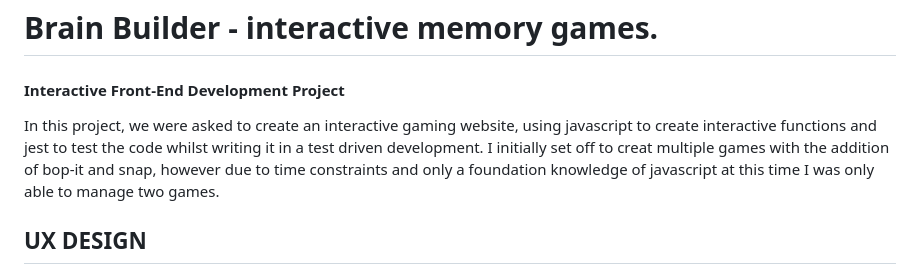
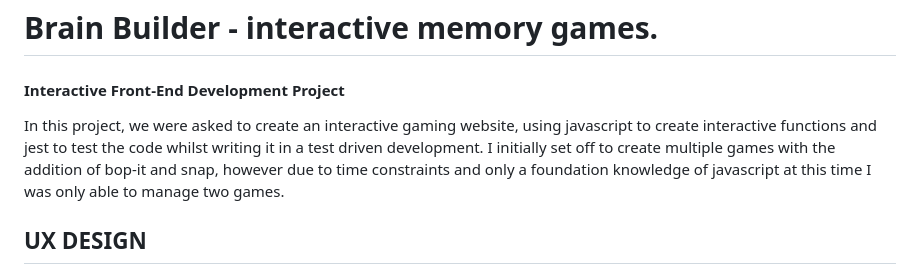
Before and after one commit to shaun6125/milestone-project2, a Markdown page: README.md, the part around the change. GitHub-like rendering.

Commit message:
spelling mistake corrected

```diff
--- a/README.md
+++ b/README.md
@@ -2,7 +2,7 @@
 
 #### Interactive Front-End Development Project
 
-In this project, we were asked to create an interactive gaming website, using javascript to create interactive functions and jest to test the code whilst writing it in a test driven development. I initially set off to creat multiple games with the addition of bop-it and snap, however due to time constraints and only a foundation knowledge of javascript at this time I was only able to manage two games.
+In this project, we were asked to create an interactive gaming website, using javascript to create interactive functions and jest to test the code whilst writing it in a test driven development. I initially set off to create multiple games with the addition of bop-it and snap, however due to time constraints and only a foundation knowledge of javascript at this time I was only able to manage two games.
 
 ## UX DESIGN
 
```
